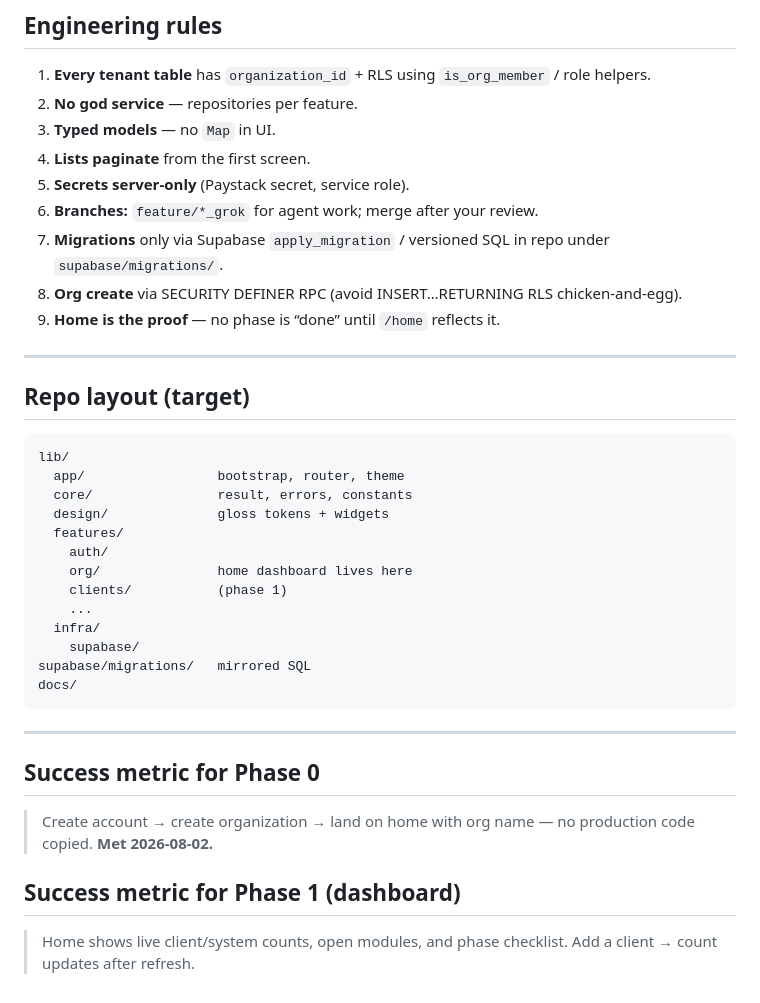
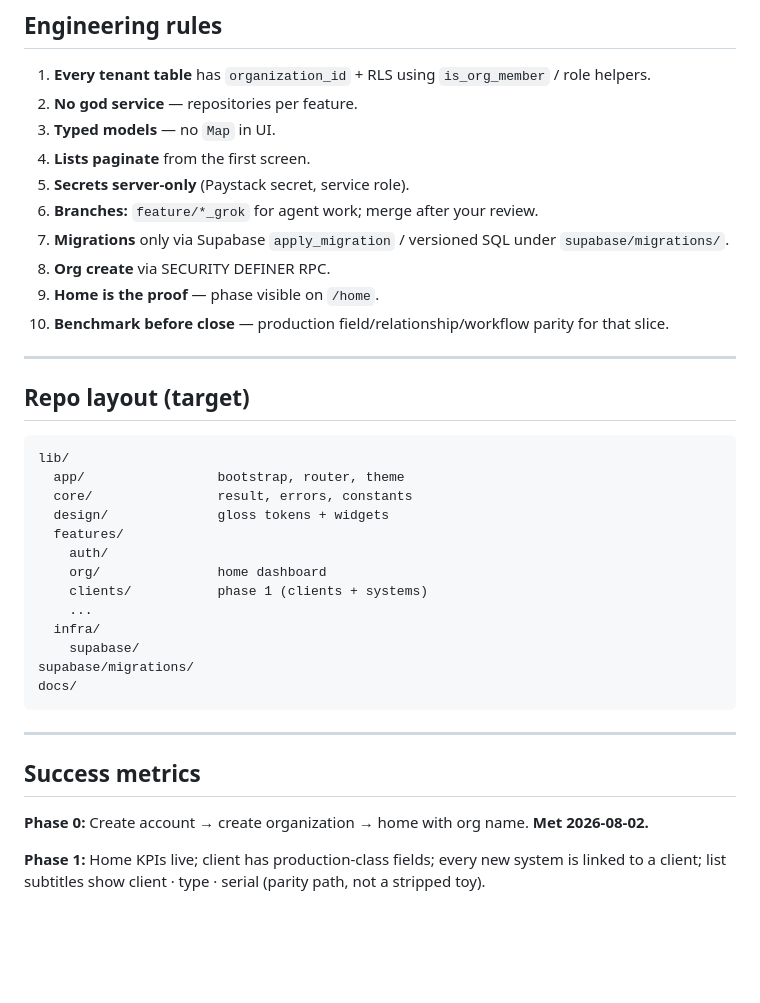
Before and after one commit to ArollSparrow/Peeke_CMMS-ERP, a Markdown page: docs/IMPLEMENTATION_STRATEGY.md, the part around one of its changes. Rendered like a GitHub page; blank space fills up the shorter version.

````diff
--- a/docs/IMPLEMENTATION_STRATEGY.md
+++ b/docs/IMPLEMENTATION_STRATEGY.md
@@ -93,9 +127,10 @@ Storage attachments, QR, hierarchy, budgets.
 4. **Lists paginate** from the first screen.
 5. **Secrets server-only** (Paystack secret, service role).
 6. **Branches:** `feature/*_grok` for agent work; merge after your review.
-7. **Migrations** only via Supabase `apply_migration` / versioned SQL in repo under `supabase/migrations/`.
-8. **Org create** via SECURITY DEFINER RPC (avoid INSERT…RETURNING RLS chicken-and-egg).
-9. **Home is the proof** — no phase is “done” until `/home` reflects it.
+7. **Migrations** only via Supabase `apply_migration` / versioned SQL under `supabase/migrations/`.
+8. **Org create** via SECURITY DEFINER RPC.
+9. **Home is the proof** — phase visible on `/home`.
+10. **Benchmark before close** — production field/relationship/workflow parity for that slice.
 
 ---
 
@@ -108,21 +143,19 @@ lib/
   design/              gloss tokens + widgets
   features/
     auth/
-    org/               home dashboard lives here
-    clients/           (phase 1)
+    org/               home dashboard
+    clients/           phase 1 (clients + systems)
     ...
   infra/
     supabase/
-supabase/migrations/   mirrored SQL
+supabase/migrations/
 docs/
 ```
 
 ---
 
-## Success metric for Phase 0
+## Success metrics
 
-> Create account → create organization → land on home with org name — no production code copied. **Met 2026-08-02.**
+**Phase 0:** Create account → create organization → home with org name. **Met 2026-08-02.**
 
-## Success metric for Phase 1 (dashboard)
-
-> Home shows live client/system counts, open modules, and phase checklist. Add a client → count updates after refresh.
+**Phase 1:** Home KPIs live; client has production-class fields; every new system is linked to a client; list subtitles show client · type · serial (parity path, not a stripped toy).
````
Also changed, not shown: other parts of docs/IMPLEMENTATION_STRATEGY.md (+47 -13 lines).
